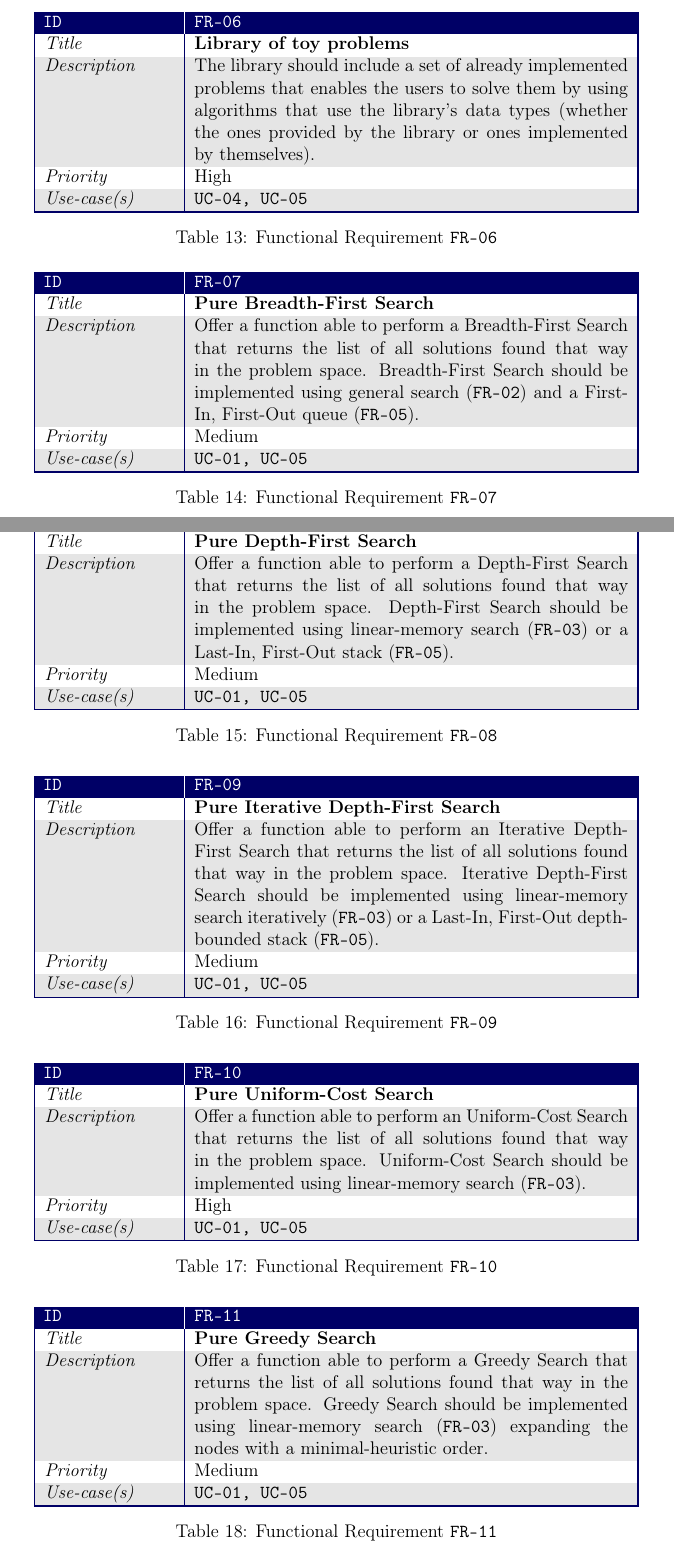
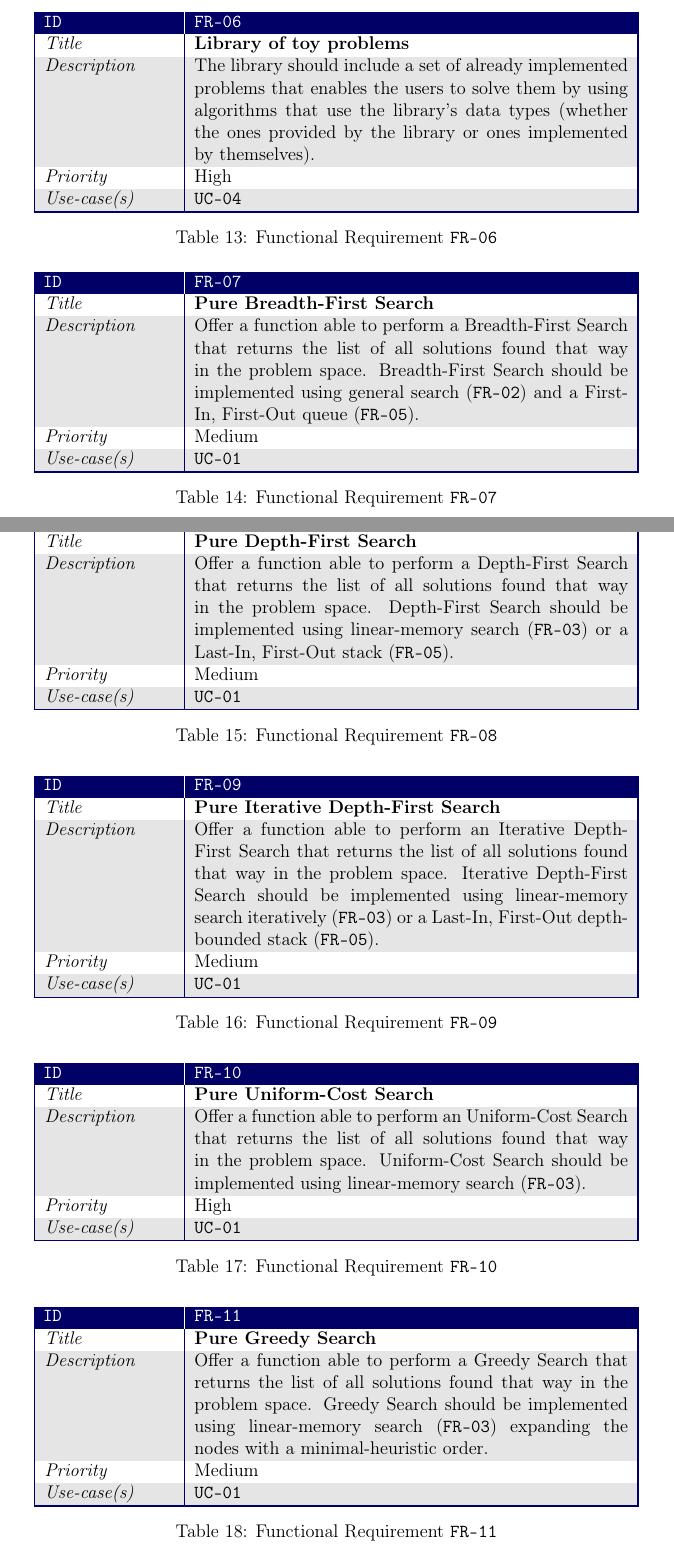
Before and after one commit to diego-vicente/bachelor-thesis, a LaTeX thesis (thesis/tfg.tex, which reads thesis/4-development.tex): two parts of pages 19 and 20 of 100, joined at a grey line, cut so that both start at the same text. Compiled offline with pdfLaTeX.

Commit message:
Requirements corrections

```diff
--- a/thesis/4-development.tex
+++ b/thesis/4-development.tex
@@ -243,7 +243,7 @@ stands for a double digit number.
   (whether the ones provided by the library or ones implemented by themselves).
   \\
   \textit{Priority}      & High \\
-  \textit{Use-case(s)}   & \texttt{UC-04, UC-05} \\
+  \textit{Use-case(s)}   & \texttt{UC-04} \\
 \end{uc3m-table}
 
 
@@ -255,7 +255,7 @@ stands for a double digit number.
   should be implemented using general search (\texttt{FR-02}) and a First-In,
   First-Out queue (\texttt{FR-05}). \\
   \textit{Priority}      & Medium \\
-  \textit{Use-case(s)}   & \texttt{UC-01, UC-05} \\
+  \textit{Use-case(s)}   & \texttt{UC-01} \\
 \end{uc3m-table}
 
 
@@ -267,7 +267,7 @@ stands for a double digit number.
   should be implemented using linear-memory search (\texttt{FR-03}) or a
   Last-In, First-Out stack (\texttt{FR-05}).\\
   \textit{Priority}      & Medium \\
-  \textit{Use-case(s)}   & \texttt{UC-01, UC-05} \\
+  \textit{Use-case(s)}   & \texttt{UC-01} \\
 \end{uc3m-table}
 
 
@@ -280,7 +280,7 @@ stands for a double digit number.
   iteratively (\texttt{FR-03}) or a Last-In, First-Out depth-bounded stack
   (\texttt{FR-05}). \\
   \textit{Priority}      & Medium \\
-  \textit{Use-case(s)}   & \texttt{UC-01, UC-05} \\
+  \textit{Use-case(s)}   & \texttt{UC-01} \\
 \end{uc3m-table}
 
 
@@ -291,7 +291,7 @@ stands for a double digit number.
   the list of all solutions found that way in the problem space. Uniform-Cost
   Search should be implemented using linear-memory search (\texttt{FR-03}).\\
   \textit{Priority}      & High \\
-  \textit{Use-case(s)}   & \texttt{UC-01, UC-05} \\
+  \textit{Use-case(s)}   & \texttt{UC-01} \\
 \end{uc3m-table}
 
 
@@ -303,7 +303,7 @@ stands for a double digit number.
   implemented using linear-memory search (\texttt{FR-03})
   expanding the nodes with a minimal-heuristic order.\\
   \textit{Priority}      & Medium \\
-  \textit{Use-case(s)}   & \texttt{UC-01, UC-05} \\
+  \textit{Use-case(s)}   & \texttt{UC-01} \\
 \end{uc3m-table}
 
 
```
Also changed, not shown: thesis/4-development.tex (17 more changed lines).
